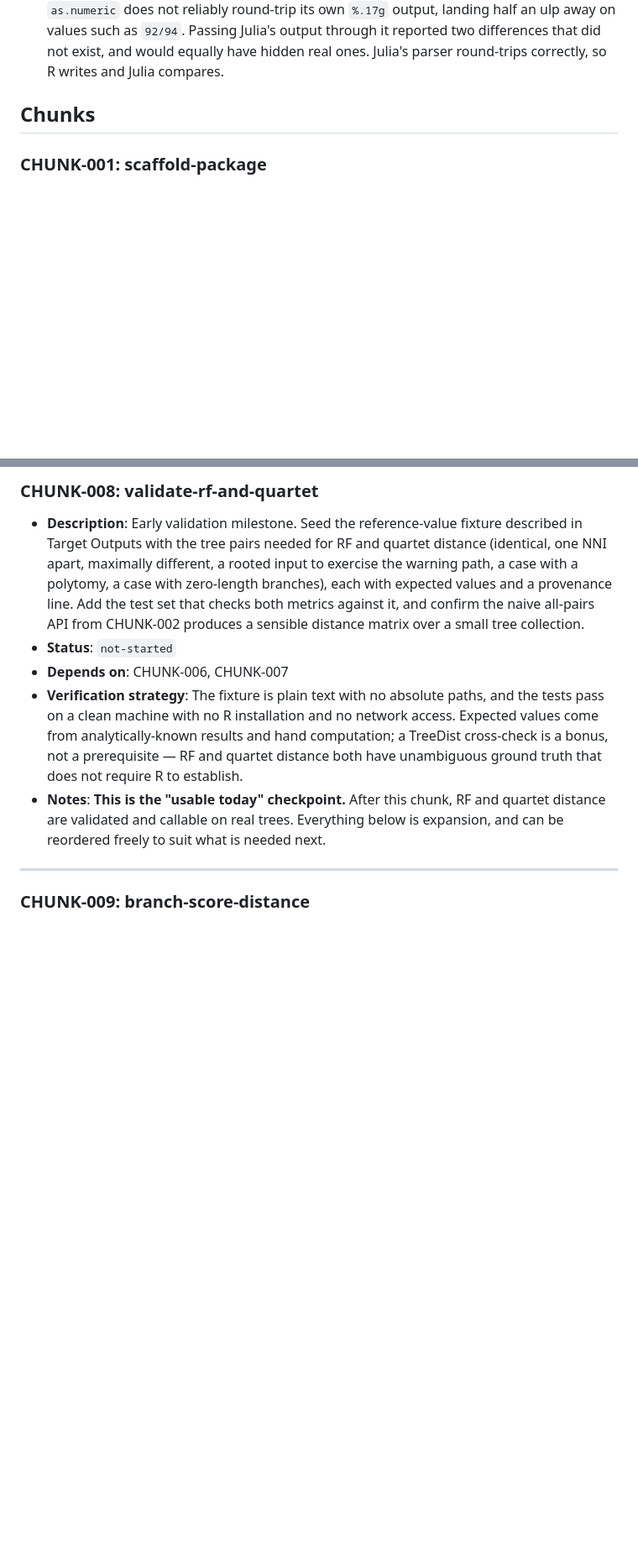
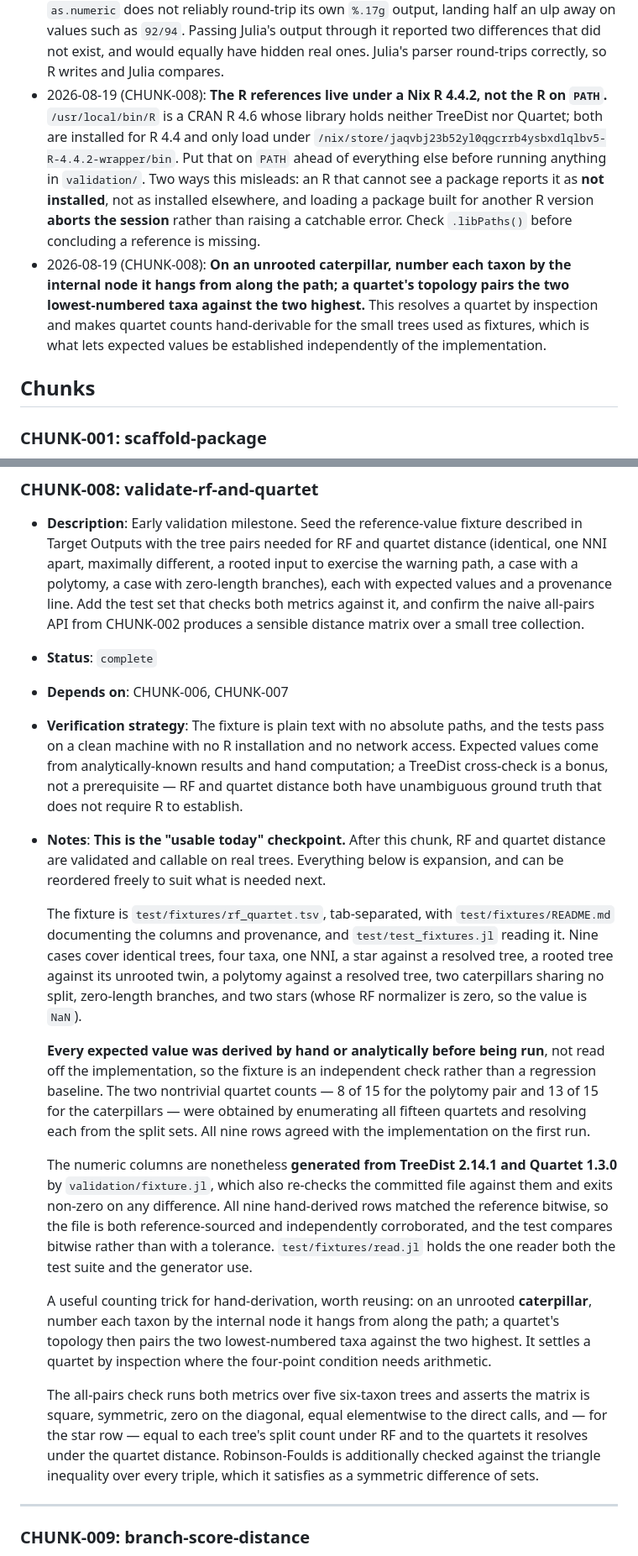
Before and after one commit to cvigilv/PhyloDistances.jl, a Markdown page: ANALYSIS_PLAN.md, 2 parts joined by grey strips. Shown at 84% size. Drawn GitHub-style; blank space fills up the shorter version.

Commit message:
docs: record the fixture work in the plan
Assisted-by: Claude Opus 5 <noreply@anthropic.com>

```diff
--- a/ANALYSIS_PLAN.md
+++ b/ANALYSIS_PLAN.md
@@ -317,6 +317,20 @@ Produce these live in the MCP Julia session and let them go when it exits.
   on values such as `92/94`. Passing Julia's output through it reported two differences that
   did not exist, and would equally have hidden real ones. Julia's parser round-trips
   correctly, so R writes and Julia compares.
+- 2026-08-19 (CHUNK-008): **The R references live under a Nix R 4.4.2, not the R on `PATH`.**
+  `/usr/local/bin/R` is a CRAN R 4.6 whose library holds neither TreeDist nor Quartet; both
+  are installed for R 4.4 and only load under
+  `/nix/store/jaqvbj23b52yl0qgcrrb4ysbxdlqlbv5-R-4.4.2-wrapper/bin`. Put that on `PATH`
+  ahead of everything else before running anything in `validation/`. Two ways this misleads:
+  an R that cannot see a package reports it as **not installed**, not as installed
+  elsewhere, and loading a package built for another R version **aborts the session** rather
+  than raising a catchable error. Check `.libPaths()` before concluding a reference is
+  missing.
+- 2026-08-19 (CHUNK-008): **On an unrooted caterpillar, number each taxon by the internal
+  node it hangs from along the path; a quartet's topology pairs the two lowest-numbered
+  taxa against the two highest.** This resolves a quartet by inspection and makes quartet
+  counts hand-derivable for the small trees used as fixtures, which is what lets expected
+  values be established independently of the implementation.
 
 ## Chunks
 
@@ -612,7 +626,7 @@ Produce these live in the MCP Julia session and let them go when it exits.
   provenance line. Add the test set that checks both metrics against it, and confirm the
   naive all-pairs API from CHUNK-002 produces a sensible distance matrix over a small tree
   collection.
-- **Status**: `not-started`
+- **Status**: `complete`
 - **Depends on**: CHUNK-006, CHUNK-007
 - **Verification strategy**: The fixture is plain text with no absolute paths, and the
   tests pass on a clean machine with no R installation and no network access. Expected
@@ -622,6 +636,37 @@ Produce these live in the MCP Julia session and let them go when it exits.
 - **Notes**: **This is the "usable today" checkpoint.** After this chunk, RF and quartet
   distance are validated and callable on real trees. Everything below is expansion, and
   can be reordered freely to suit what is needed next.
+
+  The fixture is `test/fixtures/rf_quartet.tsv`, tab-separated, with `test/fixtures/README.md`
+  documenting the columns and provenance, and `test/test_fixtures.jl` reading it. Nine cases
+  cover identical trees, four taxa, one NNI, a star against a resolved tree, a rooted tree
+  against its unrooted twin, a polytomy against a resolved tree, two caterpillars sharing no
+  split, zero-length branches, and two stars (whose RF normalizer is zero, so the value is
+  `NaN`).
+
+  **Every expected value was derived by hand or analytically before being run**, not read off
+  the implementation, so the fixture is an independent check rather than a regression
+  baseline. The two nontrivial quartet counts — 8 of 15 for the polytomy pair and 13 of 15
+  for the caterpillars — were obtained by enumerating all fifteen quartets and resolving each
+  from the split sets. All nine rows agreed with the implementation on the first run.
+
+  The numeric columns are nonetheless **generated from TreeDist 2.14.1 and Quartet 1.3.0** by
+  `validation/fixture.jl`, which also re-checks the committed file against them and exits
+  non-zero on any difference. All nine hand-derived rows matched the reference bitwise, so
+  the file is both reference-sourced and independently corroborated, and the test compares
+  bitwise rather than with a tolerance. `test/fixtures/read.jl` holds the one reader both
+  the test suite and the generator use.
+
+  A useful counting trick for hand-derivation, worth reusing: on an unrooted **caterpillar**,
+  number each taxon by the internal node it hangs from along the path; a quartet's topology
+  then pairs the two lowest-numbered taxa against the two highest. It settles a quartet by
+  inspection where the four-point condition needs arithmetic.
+
+  The all-pairs check runs both metrics over five six-taxon trees and asserts the matrix is
+  square, symmetric, zero on the diagonal, equal elementwise to the direct calls, and — for
+  the star row — equal to each tree's split count under RF and to the quartets it resolves
+  under the quartet distance. Robinson-Foulds is additionally checked against the triangle
+  inequality over every triple, which it satisfies as a symmetric difference of sets.
 
 ---
 
```
Also changed, not shown: other parts of ANALYSIS_PLAN.md (+6 -0 lines), ANALYSIS_SESSION.md (+108 -123 lines).
